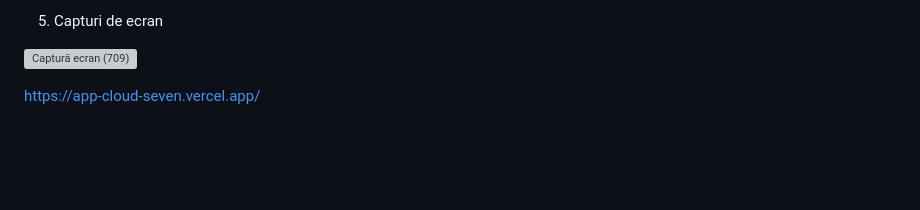
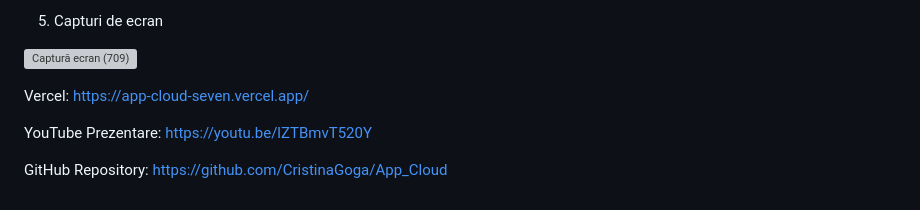
Before and after one commit to CristinaGoga/App_Cloud, a Markdown page: README.md, the part around the change. Rendered like a GitHub page; blank space fills up the shorter version; grey boxes are pictures that could not be loaded.

```diff
--- a/README.md
+++ b/README.md
@@ -63,5 +63,11 @@ DELETE: Pentru a șterge resurse existente
 
 
 
+Vercel:
+https://app-cloud-seven.vercel.app/
 
-https://app-cloud-seven.vercel.app/
+YouTube Prezentare:
+https://youtu.be/lZTBmvT520Y
+
+GitHub Repository:
+https://github.com/CristinaGoga/App_Cloud
```
